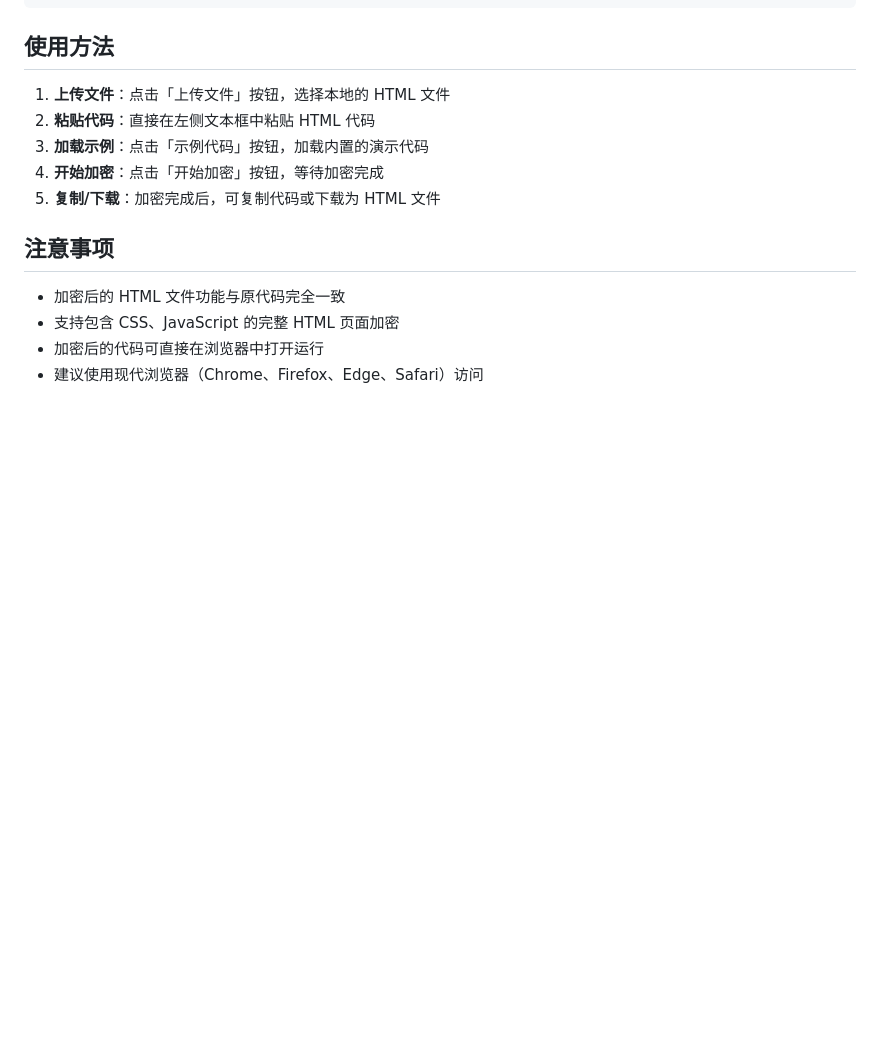
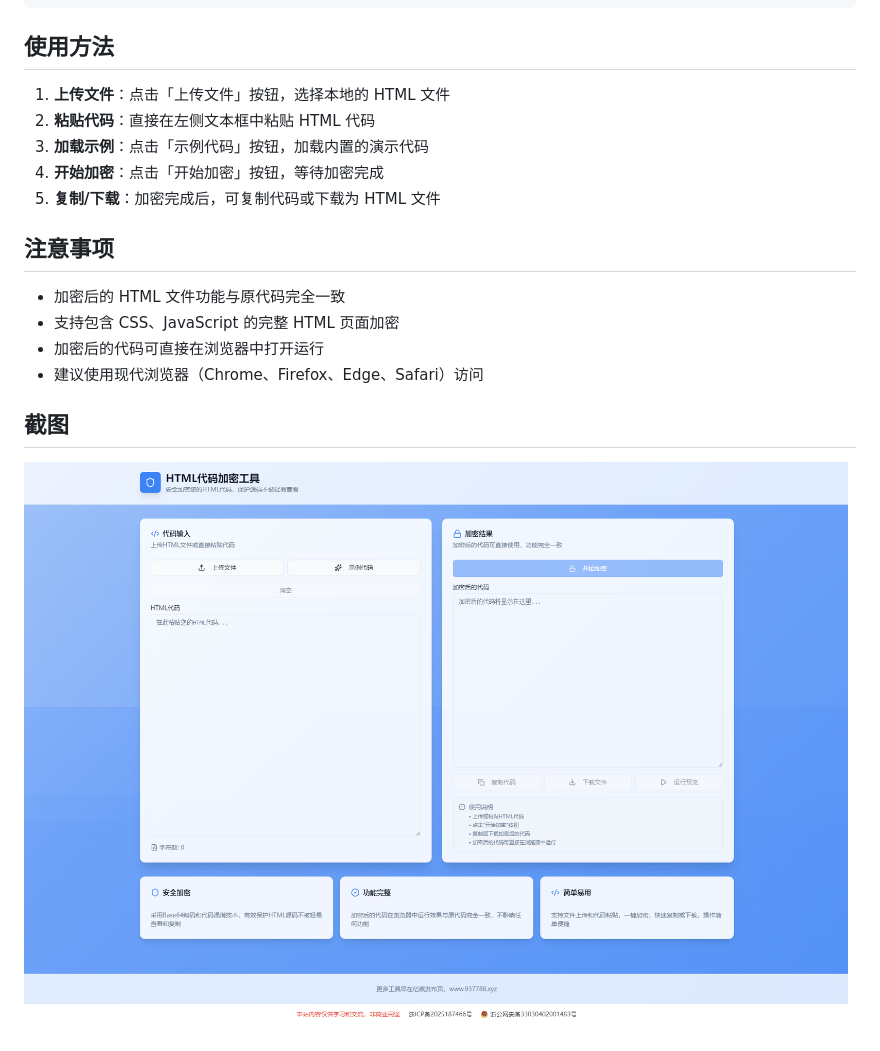
Before and after one commit to a937750307/html-jiami, a Markdown page: README.md, the part around the change. Rendered like a GitHub page; pictures changed too: 截图.png (added); blank space fills up the shorter version.

```diff
--- a/README.md
+++ b/README.md
@@ -57,3 +57,7 @@ HTML代码加密工具是一款基于 React + Tailwind CSS 构建的在线工具
 - 支持包含 CSS、JavaScript 的完整 HTML 页面加密
 - 加密后的代码可直接在浏览器中打开运行
 - 建议使用现代浏览器（Chrome、Firefox、Edge、Safari）访问
+
+## 截图
+
+![截图](截图.png)
```
